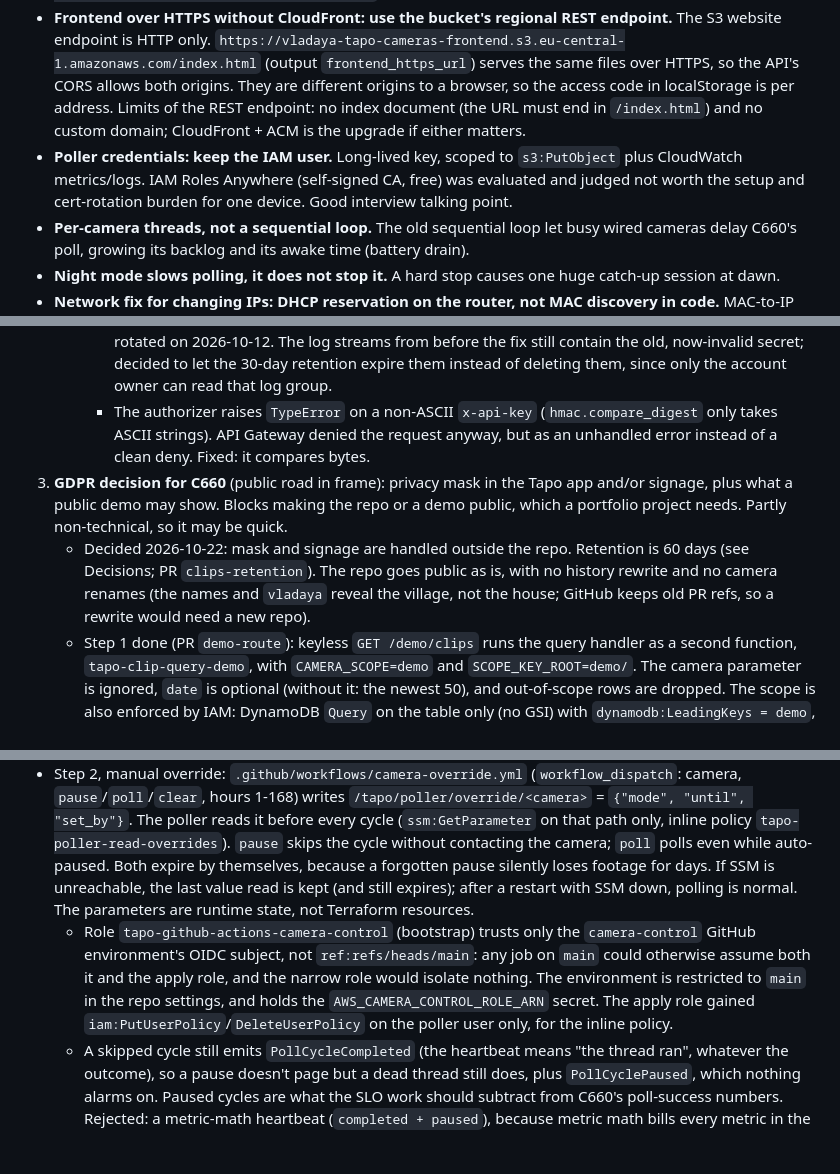
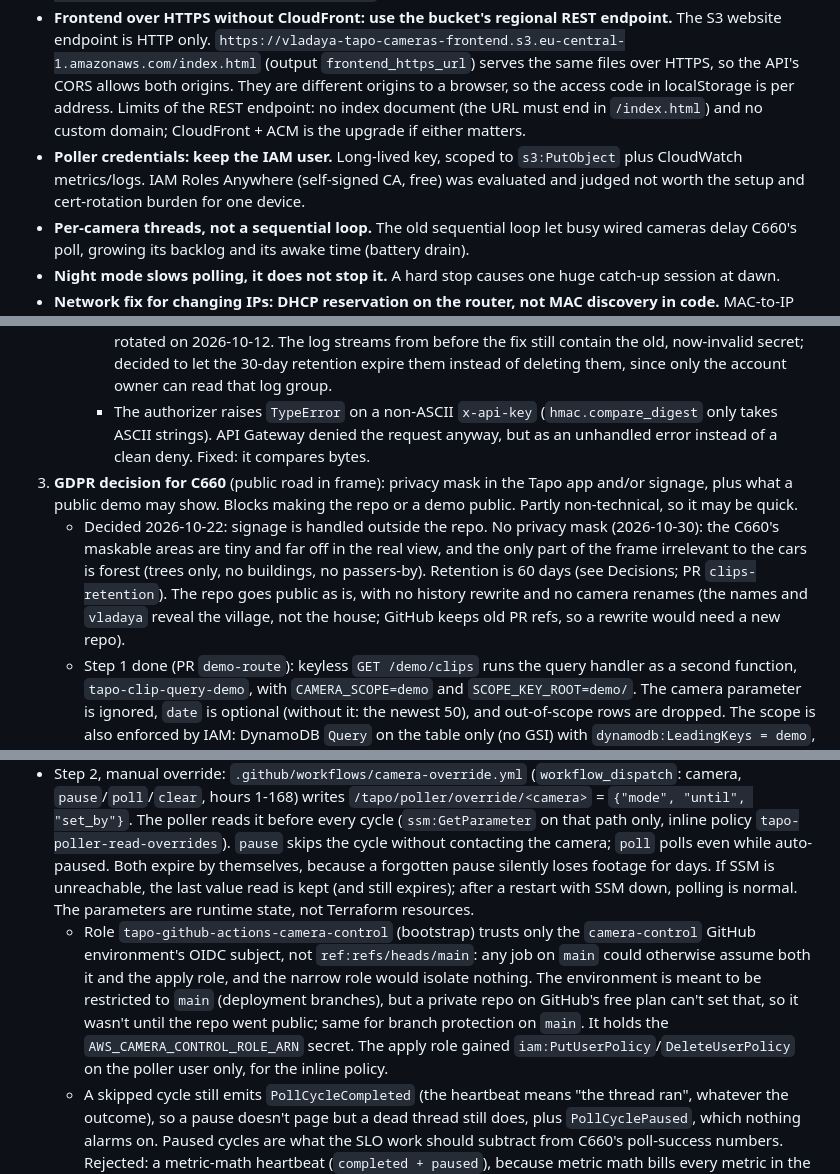
Before and after one commit to TsvetinaIvanova/tapo-camera-backend, a Markdown page: docs/project-notes.md, 3 parts joined by grey strips. Drawn GitHub-style; blank space fills up the shorter version.

Commit message:
Drop job-search wording from the docs, record the privacy-mask and license decisions
Co-Authored-By: Claude Opus 5.5 <noreply@anthropic.com>

```diff
--- a/docs/project-notes.md
+++ b/docs/project-notes.md
@@ -6,7 +6,7 @@ Imported by CLAUDE.md. Update this file when a decision is made or a backlog ite
 
 - **API auth: shared-secret Lambda authorizer.** `x-api-key` header checked against an SSM SecureString (generated by Terraform `random_password`), constant-time compare, 5-minute authorizer cache. Chosen over Cognito (free at this scale, but needs an OAuth/PKCE frontend rewrite plus CloudFront + ACM for HTTPS, and makes mobile access more awkward) and over a WAF IP allowlist (blocks access from other networks). Swapping to a Cognito JWT authorizer later only touches the API Gateway layer; the query Lambda is unaffected. CORS must allow the `x-api-key` header. Rotate with `terraform apply -replace=random_password.api_shared_secret`.
 - **Frontend over HTTPS without CloudFront: use the bucket's regional REST endpoint.** The S3 website endpoint is HTTP only. `https://vladaya-tapo-cameras-frontend.s3.eu-central-1.amazonaws.com/index.html` (output `frontend_https_url`) serves the same files over HTTPS, so the API's CORS allows both origins. They are different origins to a browser, so the access code in localStorage is per address. Limits of the REST endpoint: no index document (the URL must end in `/index.html`) and no custom domain; CloudFront + ACM is the upgrade if either matters.
-- **Poller credentials: keep the IAM user.** Long-lived key, scoped to `s3:PutObject` plus CloudWatch metrics/logs. IAM Roles Anywhere (self-signed CA, free) was evaluated and judged not worth the setup and cert-rotation burden for one device. Good interview talking point.
+- **Poller credentials: keep the IAM user.** Long-lived key, scoped to `s3:PutObject` plus CloudWatch metrics/logs. IAM Roles Anywhere (self-signed CA, free) was evaluated and judged not worth the setup and cert-rotation burden for one device.
 - **Per-camera threads, not a sequential loop.** The old sequential loop let busy wired cameras delay C660's poll, growing its backlog and its awake time (battery drain).
 - **Night mode slows polling, it does not stop it.** A hard stop causes one huge catch-up session at dawn.
 - **Network fix for changing IPs: DHCP reservation on the router, not MAC discovery in code.** MAC-to-IP lookup needs ARP/raw sockets (privilege), fails across VLANs, and adds a per-cycle failure mode. Router is a TP-Link Deco M4R pair; reservations are set in the Deco app (More > Advanced > Address Reservation), not the web page.
@@ -91,8 +92,8 @@ Settled; don't re-litigate. Small leftovers from "Small cleanups" can be slotted
    - Two bugs found while writing the tests, first pinned by strict `xfail` tests, then fixed in PR `fix-api-key-logging` (the tests are now ordinary passing tests):
      - **The query Lambda logs the whole request event, including the `x-api-key` header**, so the API secret is in the `/aws/lambda/tapo-clip-query` log group (confirmed 2026-10-12 by counting matching log lines, without printing them). Fixed: it logs only the query parameters. The secret was rotated on 2026-10-12. The log streams from before the fix still contain the old, now-invalid secret; decided to let the 30-day retention expire them instead of deleting them, since only the account owner can read that log group.
      - The authorizer raises `TypeError` on a non-ASCII `x-api-key` (`hmac.compare_digest` only takes ASCII strings). API Gateway denied the request anyway, but as an unhandled error instead of a clean deny. Fixed: it compares bytes.
-3. **GDPR decision for C660** (public road in frame): privacy mask in the Tapo app and/or signage, plus what a public demo may show. Blocks making the repo or a demo public, which a portfolio project needs. Partly non-technical, so it may be quick.
-   - Decided 2026-10-22: mask and signage are handled outside the repo. Retention is 60 days (see Decisions; PR `clips-retention`). The repo goes public as is, with no history rewrite and no camera renames (the names and `vladaya` reveal the village, not the house; GitHub keeps old PR refs, so a rewrite would need a new repo).
+3. **GDPR decision for C660** (public road in frame): privacy mask in the Tapo app and/or signage, plus what a public demo may show. Blocks making the repo or a demo public. Partly non-technical, so it may be quick.
+   - Decided 2026-10-22: signage is handled outside the repo. No privacy mask (2026-10-30): the C660's maskable areas are tiny and far off in the real view, and the only part of the frame irrelevant to the cars is forest (trees only, no buildings, no passers-by). Retention is 60 days (see Decisions; PR `clips-retention`). The repo goes public as is, with no history rewrite and no camera renames (the names and `vladaya` reveal the village, not the house; GitHub keeps old PR refs, so a rewrite would need a new repo).
    - Step 1 done (PR `demo-route`): keyless `GET /demo/clips` runs the query handler as a second function, `tapo-clip-query-demo`, with `CAMERA_SCOPE=demo` and `SCOPE_KEY_ROOT=demo/`. The camera parameter is ignored, `date` is optional (without it: the newest 50), and out-of-scope rows are dropped. The scope is also enforced by IAM: DynamoDB `Query` on the table only (no GSI) with `dynamodb:LeadingKeys = demo`, and S3 `GetObject` only on `demo/clips/demo/*` and `demo/thumbnails/demo/*`, so a code bug fails closed. Route throttle 2 rps, burst 10 (`demo_throttle_*`). It's per route, not per IP: abuse can 429 the demo but not `/clips`. Remaining: frontend demo mode, curated clips.
    - Step 2 done (same PR, `demo-route`): demo footage lives under its own root, `demo/clips/demo/...` and `demo/thumbnails/demo/...`, and is kept until deleted by hand. S3 lifecycle filters can't exclude a sub-prefix, so `clips/demo/` couldn't escape the `clips/` rule. Per-camera rules were rejected because they fail open: a camera added on the Pi but not to Terraform would keep footage forever. With a separate root, anything under `clips/` always expires. The processor has a second S3 trigger on `demo/clips/`, writes the thumbnail under the same root and no `ttl` for demo rows. It rejects the `demo` camera outside the demo root and any other camera inside it. The poller's key can only write `clips/*`. Only noncurrent versions under `demo/` expire (7 days). `scripts/backfill_processor.py` only scans `clips/`; re-run a demo clip with `--key demo/clips/demo/... --invoke`.
    - Step 3 done (same PR): with no stored key the frontend opens in demo mode: it calls `GET /demo/clips` without a date and without the key, shows a banner with "Enter access code", and dates each clip (demo clips span days). A rejected key still opens the gate, which now also offers "View the demo instead". A 429 shows "the demo is busy". The page's job is presentation only; the scope is enforced by the API and IAM.
@@ -109,7 +110,7 @@ The C660 ran low after cloudy days; goal is to save its battery remotely, withou
 - All three steps go in one branch and PR, `c660-battery`.
 - Step 1: cameras with `battery_powered: true` read the battery in the session the poller already opens (no extra wake), log it, and emit `BatteryPercent` (best-effort, never a poll error). Alarm `tapo-battery-low-c660_street` below `battery_low_threshold_percent` (25, below the auto-pause threshold, so it fires only when pausing hasn't stopped the drain). Purpose besides alerting: measure whether polling is a meaningful share of the drain (the camera keeps recording while unpolled) before building a pause.
 - Step 2, manual override: `.github/workflows/camera-override.yml` (`workflow_dispatch`: camera, `pause`/`poll`/`clear`, hours 1-168) writes `/tapo/poller/override/<camera>` = `{"mode", "until", "set_by"}`. The poller reads it before every cycle (`ssm:GetParameter` on that path only, inline policy `tapo-poller-read-overrides`). `pause` skips the cycle without contacting the camera; `poll` polls even while auto-paused. Both expire by themselves, because a forgotten pause silently loses footage for days. If SSM is unreachable, the last value read is kept (and still expires); after a restart with SSM down, polling is normal. The parameters are runtime state, not Terraform resources.
-   - Role `tapo-github-actions-camera-control` (bootstrap) trusts only the `camera-control` GitHub environment's OIDC subject, not `ref:refs/heads/main`: any job on `main` could otherwise assume both it and the apply role, and the narrow role would isolate nothing. The environment is restricted to `main` in the repo settings, and holds the `AWS_CAMERA_CONTROL_ROLE_ARN` secret. The apply role gained `iam:PutUserPolicy`/`DeleteUserPolicy` on the poller user only, for the inline policy.
+   - Role `tapo-github-actions-camera-control` (bootstrap) trusts only the `camera-control` GitHub environment's OIDC subject, not `ref:refs/heads/main`: any job on `main` could otherwise assume both it and the apply role, and the narrow role would isolate nothing. The environment is meant to be restricted to `main` (deployment branches), but a private repo on GitHub's free plan can't set that, so it wasn't until the repo went public; same for branch protection on `main`. It holds the `AWS_CAMERA_CONTROL_ROLE_ARN` secret. The apply role gained `iam:PutUserPolicy`/`DeleteUserPolicy` on the poller user only, for the inline policy.
    - A skipped cycle still emits `PollCycleCompleted` (the heartbeat means "the thread ran", whatever the outcome), so a pause doesn't page but a dead thread still does, plus `PollCyclePaused`, which nothing alarms on. Paused cycles are what the SLO work should subtract from C660's poll-success numbers. Rejected: a metric-math heartbeat (`completed + paused`), because metric math bills every metric in the expression as an alarm metric: +4 over the free tier's 10. See "CloudWatch cost" under Decisions.
 - Step 3, auto-pause (per camera, `auto_pause` in `config.yaml`; needs `battery_powered`): below 35% downloads stop, above 55% they resume, and the alarm stays at 25% (decided 2026-10-28; the C660 drains fast, hence the high pause threshold). While paused, the worker still wakes on its normal interval and emits `PollCycleCompleted` + `PollCyclePaused` without contacting the camera; every `probe_interval_seconds` (default 3 h) it opens a session that only reads the battery, and if it's above 55% it downloads in that same session. The decision is kept in `state.json`, so a restart doesn't resume polling at low battery. Invalid settings disable auto-pause for that camera (logged as an error) instead of stopping the poller. Built together with steps 1 and 2 at the user's request, before step 1's data was in: the `BatteryPercent` history still answers whether pausing saves enough to keep it on.
    - Accepted: the first session after a long pause downloads the whole backlog. Fine once recharged; revisit (e.g. newest N clips only) if that session itself drains the battery noticeably.
```
Also changed, not shown: other parts of docs/project-notes.md (+1 -0 lines), CLAUDE.md (+1 -1 lines).
